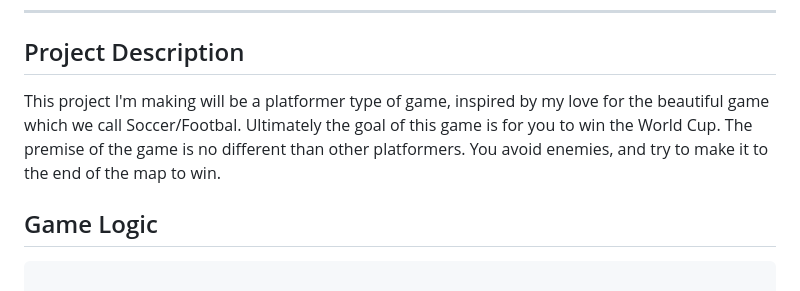
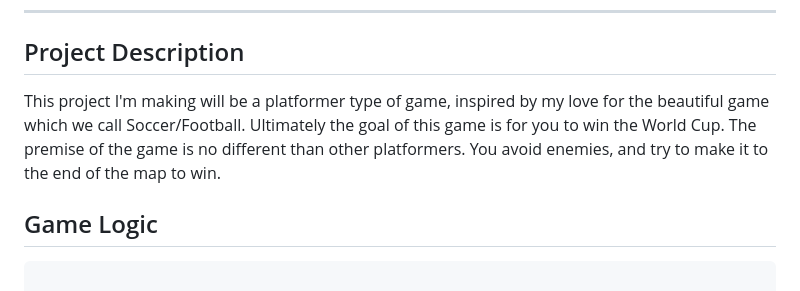
Before and after one commit to ebarroso2214/Milestone-Project1, a Markdown page: README.md, the part around the change. Drawn GitHub-style.

```diff
--- a/README.md
+++ b/README.md
@@ -8,7 +8,7 @@ Complete the planning sections below and include them in the README.md of your p
 
 ## Project Description
 
-This project I'm making will be a platformer type of game, inspired by my love for the beautiful game which we call Soccer/Footbal. Ultimately the goal of this game is for you to win the World Cup. The premise of the game is no different than other platformers. You avoid enemies, and try to make it to the end of the map to win.
+This project I'm making will be a platformer type of game, inspired by my love for the beautiful game which we call Soccer/Football. Ultimately the goal of this game is for you to win the World Cup. The premise of the game is no different than other platformers. You avoid enemies, and try to make it to the end of the map to win.
 
 ## Game Logic
 
```
